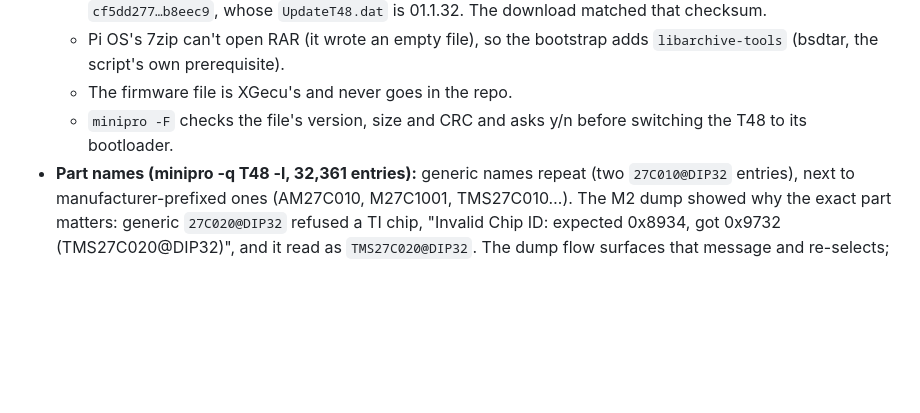
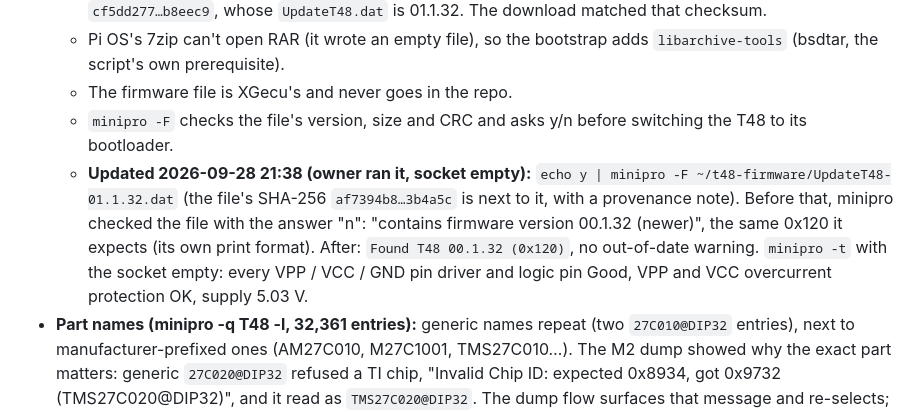
Before and after one commit to digitalunconciousness/Gatbox, a Markdown page: BRINGUP.md, the part around the change. Drawn GitHub-style; blank space fills up the shorter version.

Commit message:
T48 firmware 01.1.32 (owner flashed it; hardware self-test passed)
Co-Authored-By: Claude Opus 5.5 <noreply@anthropic.com>
Claude-Session: https://claude.ai/code/session_017KiTmddB1EaWgcXVMso65E

```diff
--- a/BRINGUP.md
+++ b/BRINGUP.md
@@ -312,6 +312,11 @@ Resume from the first unchecked box. ⏸ = waiting on the owner (hands on hardwa
     script's own prerequisite).
   - The firmware file is XGecu's and never goes in the repo.
   - `minipro -F` checks the file's version, size and CRC and asks y/n before switching the T48 to its bootloader.
+  - **Updated 2026-09-28 21:38 (owner ran it, socket empty):** `echo y | minipro -F ~/t48-firmware/UpdateT48-01.1.32.dat`
+    (the file's SHA-256 `af7394b8…3b4a5c` is next to it, with a provenance note). Before that, minipro checked the file
+    with the answer "n": "contains firmware version 00.1.32 (newer)", the same 0x120 it expects (its own print
+    format). After: `Found T48 00.1.32 (0x120)`, no out-of-date warning. `minipro -t` with the socket empty: every
+    VPP / VCC / GND pin driver and logic pin Good, VPP and VCC overcurrent protection OK, supply 5.03 V.
 - **Part names (minipro -q T48 -l, 32,361 entries):** generic names repeat (two `27C010@DIP32` entries), next to
   manufacturer-prefixed ones (AM27C010, M27C1001, TMS27C010…). The M2 dump showed why the exact part matters: generic
   `27C020@DIP32` refused a TI chip, "Invalid Chip ID: expected 0x8934, got 0x9732 (TMS27C020@DIP32)", and it read as
```
Also changed, not shown: docs/journal/journal-entry-2026-09-28.md (+4 -0 lines).
